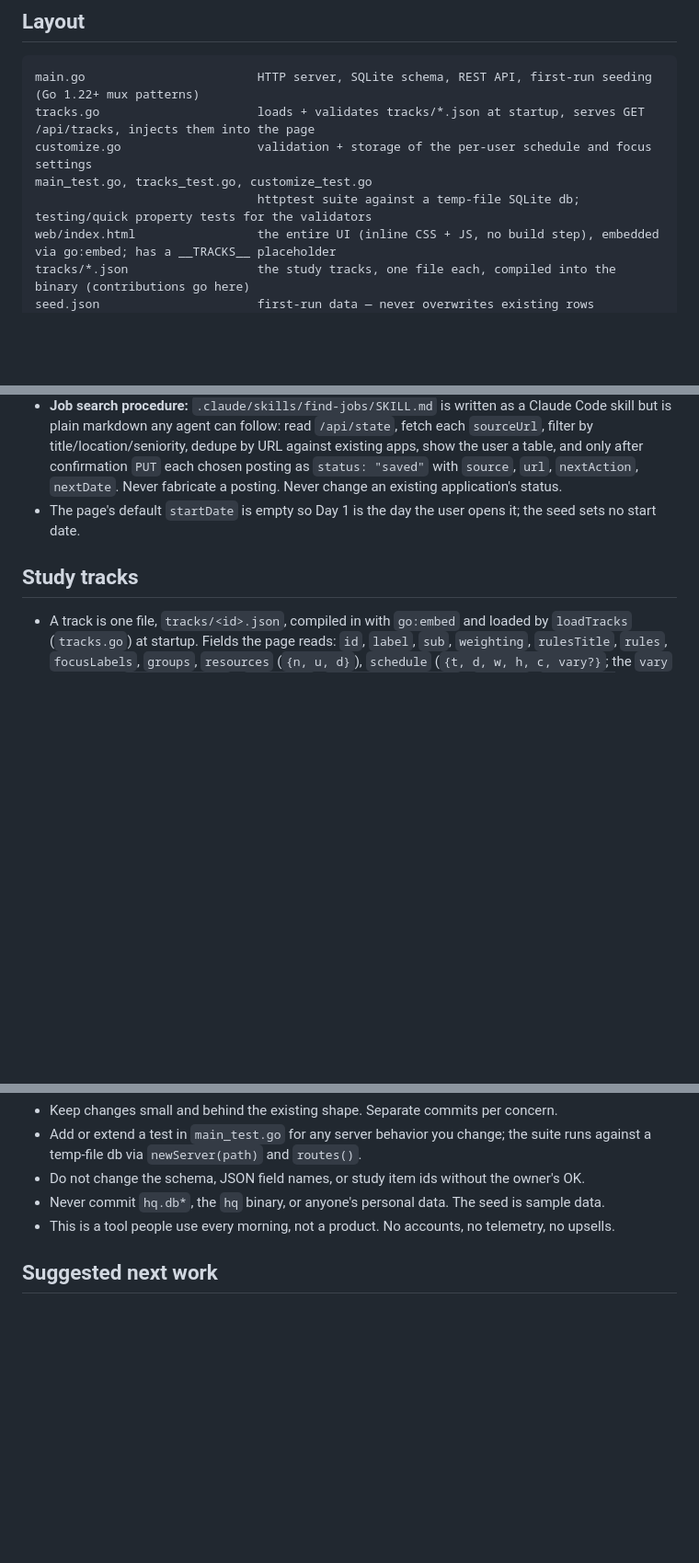
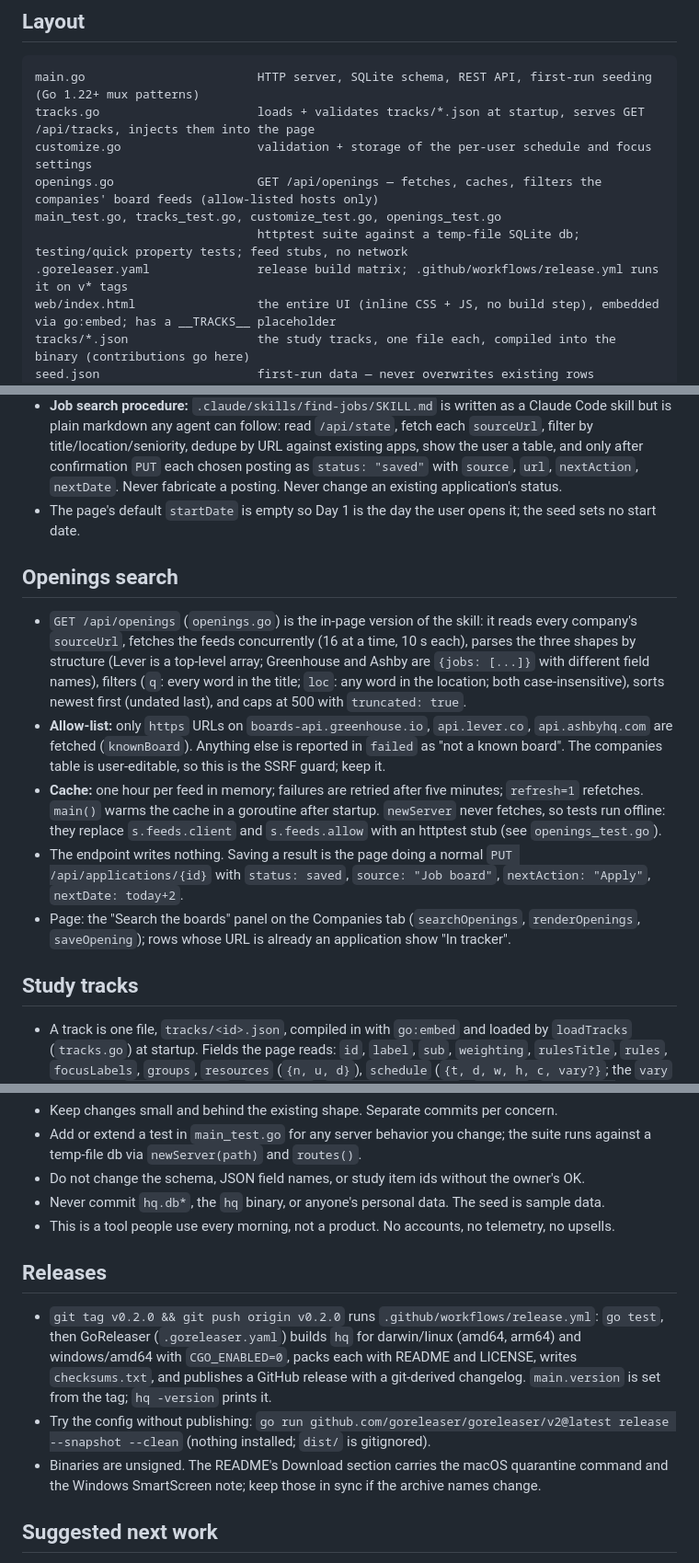
Before and after one commit to rembrandtreyes/jobhunt-hq, a Markdown page: AGENTS.md, 3 parts joined by grey strips. Shown at 92% size. GitHub-like rendering; blank space fills up the shorter version.

```diff
--- a/AGENTS.md
+++ b/AGENTS.md
@@ -18,8 +18,10 @@ Four tabs in `web/index.html`:
 main.go                        HTTP server, SQLite schema, REST API, first-run seeding (Go 1.22+ mux patterns)
 tracks.go                      loads + validates tracks/*.json at startup, serves GET /api/tracks, injects them into the page
 customize.go                   validation + storage of the per-user schedule and focus settings
-main_test.go, tracks_test.go, customize_test.go
-                               httptest suite against a temp-file SQLite db; testing/quick property tests for the validators
+openings.go                    GET /api/openings — fetches, caches, filters the companies' board feeds (allow-listed hosts only)
+main_test.go, tracks_test.go, customize_test.go, openings_test.go
+                               httptest suite against a temp-file SQLite db; testing/quick property tests; feed stubs, no network
+.goreleaser.yaml               release build matrix; .github/workflows/release.yml runs it on v* tags
 web/index.html                 the entire UI (inline CSS + JS, no build step), embedded via go:embed; has a __TRACKS__ placeholder
 tracks/*.json                  the study tracks, one file each, compiled into the binary (contributions go here)
 seed.json                      first-run data — never overwrites existing rows
@@ -73,6 +76,14 @@ The page re-fetches `/api/state` after every write except study toggles (those p
 - To add a company, confirm its feed returns JSON with engineering roles, then add a row with both URLs. Never add a company whose feed you did not fetch.
 - **Job search procedure:** `.claude/skills/find-jobs/SKILL.md` is written as a Claude Code skill but is plain markdown any agent can follow: read `/api/state`, fetch each `sourceUrl`, filter by title/location/seniority, dedupe by URL against existing apps, show the user a table, and only after confirmation `PUT` each chosen posting as `status: "saved"` with `source`, `url`, `nextAction`, `nextDate`. Never fabricate a posting. Never change an existing application's status.
 - The page's default `startDate` is empty so Day 1 is the day the user opens it; the seed sets no start date.
+
+## Openings search
+
+- `GET /api/openings` (`openings.go`) is the in-page version of the skill: it reads every company's `sourceUrl`, fetches the feeds concurrently (16 at a time, 10 s each), parses the three shapes by structure (Lever is a top-level array; Greenhouse and Ashby are `{jobs: [...]}` with different field names), filters (`q`: every word in the title; `loc`: any word in the location; both case-insensitive), sorts newest first (undated last), and caps at 500 with `truncated: true`.
+- **Allow-list:** only `https` URLs on `boards-api.greenhouse.io`, `api.lever.co`, `api.ashbyhq.com` are fetched (`knownBoard`). Anything else is reported in `failed` as "not a known board". The companies table is user-editable, so this is the SSRF guard; keep it.
+- **Cache:** one hour per feed in memory; failures are retried after five minutes; `refresh=1` refetches. `main()` warms the cache in a goroutine after startup. `newServer` never fetches, so tests run offline: they replace `s.feeds.client` and `s.feeds.allow` with an httptest stub (see `openings_test.go`).
+- The endpoint writes nothing. Saving a result is the page doing a normal `PUT /api/applications/{id}` with `status: saved`, `source: "Job board"`, `nextAction: "Apply"`, `nextDate: today+2`.
+- Page: the "Search the boards" panel on the Companies tab (`searchOpenings`, `renderOpenings`, `saveOpening`); rows whose URL is already an application show "In tracker".
 
 ## Study tracks
 
@@ -106,6 +117,12 @@ The page re-fetches `/api/state` after every write except study toggles (those p
 - Never commit `hq.db*`, the `hq` binary, or anyone's personal data. The seed is sample data.
 - This is a tool people use every morning, not a product. No accounts, no telemetry, no upsells.
 
+## Releases
+
+- `git tag v0.2.0 && git push origin v0.2.0` runs `.github/workflows/release.yml`: `go test`, then GoReleaser (`.goreleaser.yaml`) builds `hq` for darwin/linux (amd64, arm64) and windows/amd64 with `CGO_ENABLED=0`, packs each with README and LICENSE, writes `checksums.txt`, and publishes a GitHub release with a git-derived changelog. `main.version` is set from the tag; `hq -version` prints it.
+- Try the config without publishing: `go run github.com/goreleaser/goreleaser/v2@latest release --snapshot --clean` (nothing installed; `dist/` is gitignored).
+- Binaries are unsigned. The README's Download section carries the macOS quarantine command and the Windows SmartScreen note; keep those in sync if the archive names change.
+
 ## Suggested next work
 
 1. `hq find` subcommand: the job-search procedure above as a Go command, for users without an AI agent.
```
Also changed, not shown: other parts of AGENTS.md (+2 -1 lines), README.md (+18 -2 lines).
